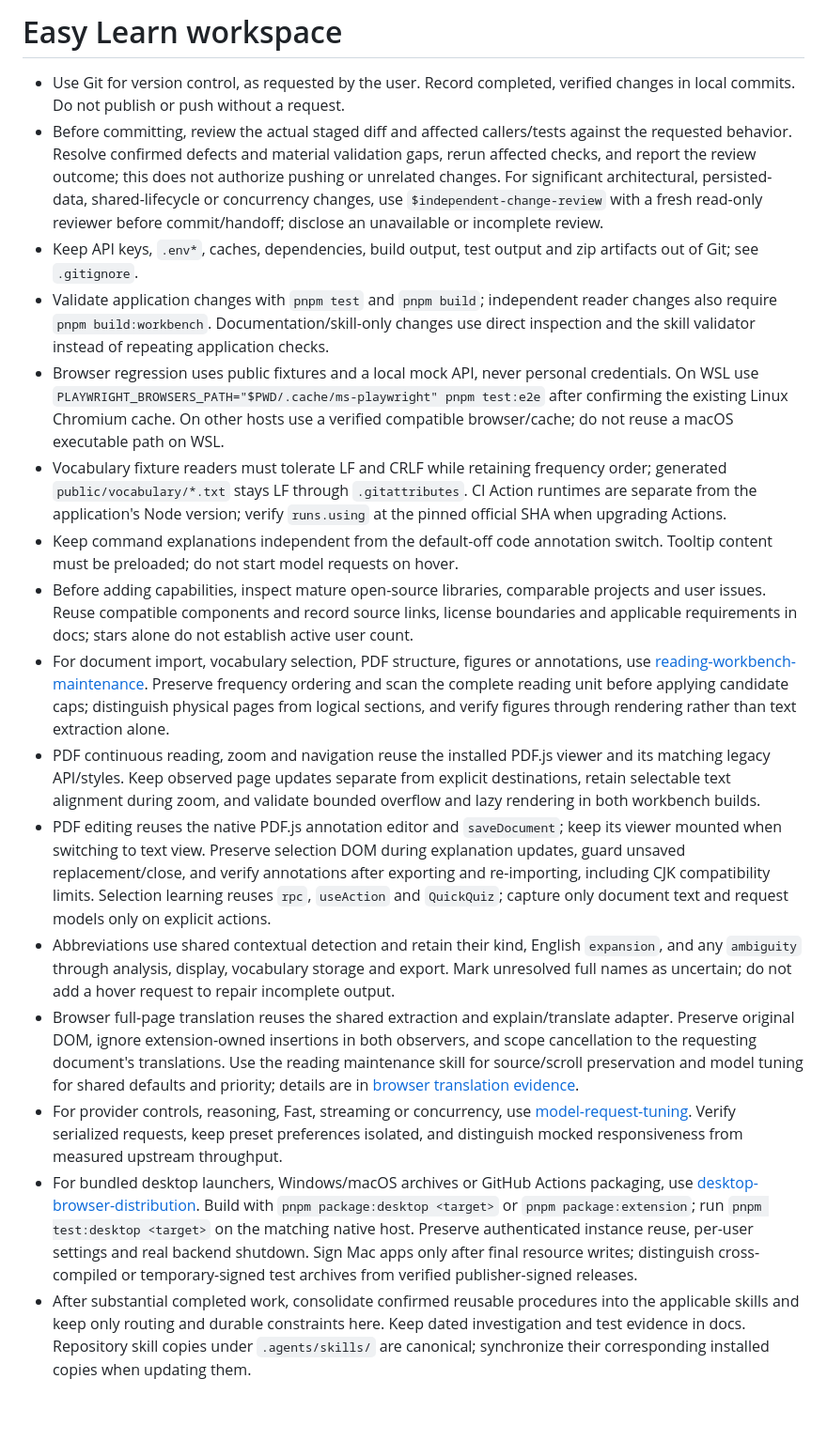
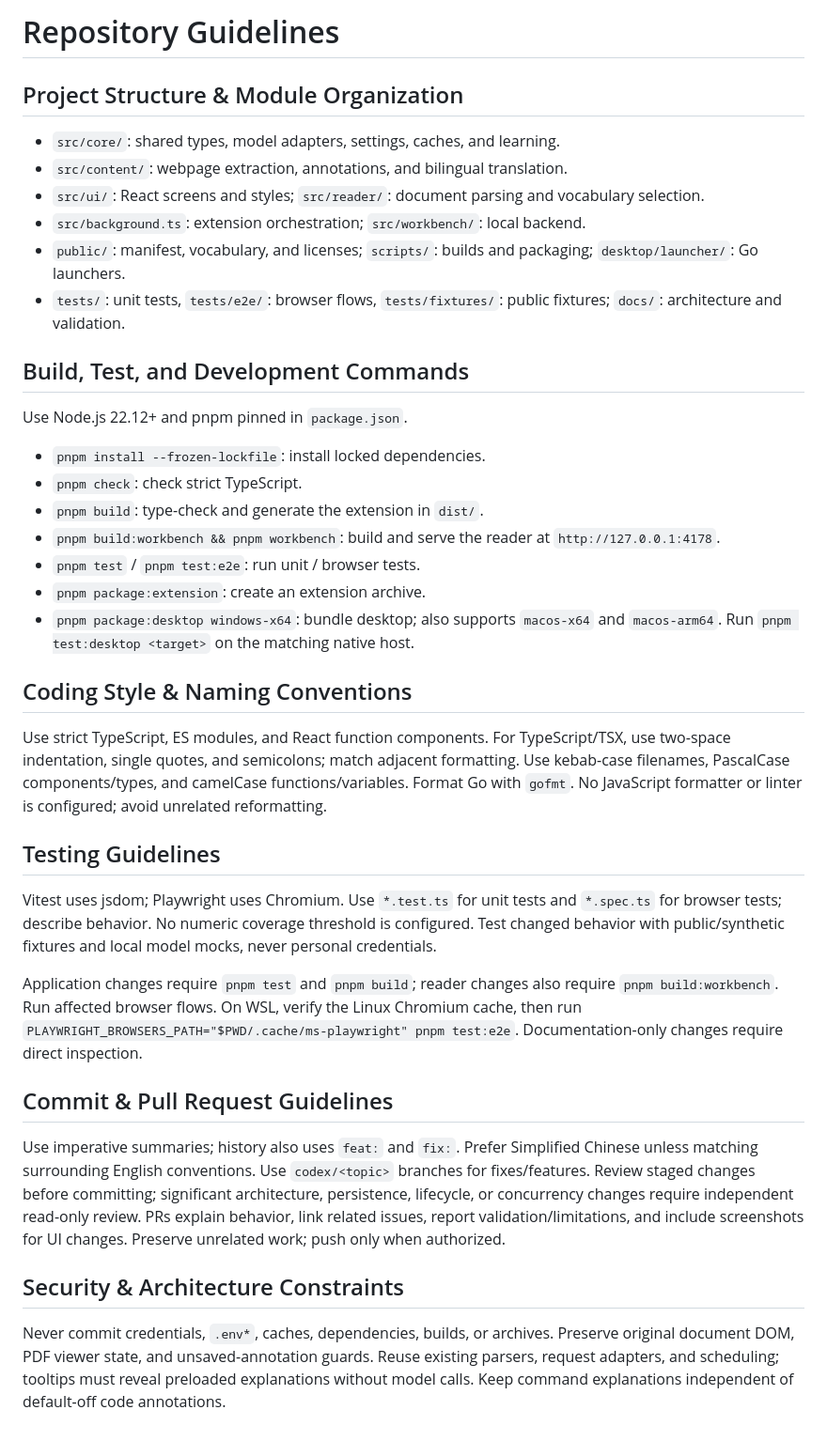
Before and after one commit to K1llery/easy-learn, a Markdown page: AGENTS.md, the part around the change. Shown at 94% size. Rendered like a GitHub page.

Commit message:
docs: 更新仓库贡献指南

```diff
--- a/AGENTS.md
+++ b/AGENTS.md
@@ -1,18 +1,40 @@
-# Easy Learn workspace
+# Repository Guidelines
 
-- Use Git for version control, as requested by the user. Record completed, verified changes in local commits. Do not publish or push without a request.
-- Before committing, review the actual staged diff and affected callers/tests against the requested behavior. Resolve confirmed defects and material validation gaps, rerun affected checks, and report the review outcome; this does not authorize pushing or unrelated changes. For significant architectural, persisted-data, shared-lifecycle or concurrency changes, use `$independent-change-review` with a fresh read-only reviewer before commit/handoff; disclose an unavailable or incomplete review.
-- Keep API keys, `.env*`, caches, dependencies, build output, test output and zip artifacts out of Git; see `.gitignore`.
-- Validate application changes with `pnpm test` and `pnpm build`; independent reader changes also require `pnpm build:workbench`. Documentation/skill-only changes use direct inspection and the skill validator instead of repeating application checks.
-- Browser regression uses public fixtures and a local mock API, never personal credentials. On WSL use `PLAYWRIGHT_BROWSERS_PATH="$PWD/.cache/ms-playwright" pnpm test:e2e` after confirming the existing Linux Chromium cache. On other hosts use a verified compatible browser/cache; do not reuse a macOS executable path on WSL.
-- Vocabulary fixture readers must tolerate LF and CRLF while retaining frequency order; generated `public/vocabulary/*.txt` stays LF through `.gitattributes`. CI Action runtimes are separate from the application's Node version; verify `runs.using` at the pinned official SHA when upgrading Actions.
-- Keep command explanations independent from the default-off code annotation switch. Tooltip content must be preloaded; do not start model requests on hover.
-- Before adding capabilities, inspect mature open-source libraries, comparable projects and user issues. Reuse compatible components and record source links, license boundaries and applicable requirements in docs; stars alone do not establish active user count.
-- For document import, vocabulary selection, PDF structure, figures or annotations, use [reading-workbench-maintenance](.agents/skills/reading-workbench-maintenance/SKILL.md). Preserve frequency ordering and scan the complete reading unit before applying candidate caps; distinguish physical pages from logical sections, and verify figures through rendering rather than text extraction alone.
-- PDF continuous reading, zoom and navigation reuse the installed PDF.js viewer and its matching legacy API/styles. Keep observed page updates separate from explicit destinations, retain selectable text alignment during zoom, and validate bounded overflow and lazy rendering in both workbench builds.
-- PDF editing reuses the native PDF.js annotation editor and `saveDocument`; keep its viewer mounted when switching to text view. Preserve selection DOM during explanation updates, guard unsaved replacement/close, and verify annotations after exporting and re-importing, including CJK compatibility limits. Selection learning reuses `rpc`, `useAction` and `QuickQuiz`; capture only document text and request models only on explicit actions.
-- Abbreviations use shared contextual detection and retain their kind, English `expansion`, and any `ambiguity` through analysis, display, vocabulary storage and export. Mark unresolved full names as uncertain; do not add a hover request to repair incomplete output.
-- Browser full-page translation reuses the shared extraction and explain/translate adapter. Preserve original DOM, ignore extension-owned insertions in both observers, and scope cancellation to the requesting document's translations. Use the reading maintenance skill for source/scroll preservation and model tuning for shared defaults and priority; details are in [browser translation evidence](docs/browser-translation-0.16.md).
-- For provider controls, reasoning, Fast, streaming or concurrency, use [model-request-tuning](.agents/skills/model-request-tuning/SKILL.md). Verify serialized requests, keep preset preferences isolated, and distinguish mocked responsiveness from measured upstream throughput.
-- For bundled desktop launchers, Windows/macOS archives or GitHub Actions packaging, use [desktop-browser-distribution](.agents/skills/desktop-browser-distribution/SKILL.md). Build with `pnpm package:desktop <target>` or `pnpm package:extension`; run `pnpm test:desktop <target>` on the matching native host. Preserve authenticated instance reuse, per-user settings and real backend shutdown. Sign Mac apps only after final resource writes; distinguish cross-compiled or temporary-signed test archives from verified publisher-signed releases.
-- After substantial completed work, consolidate confirmed reusable procedures into the applicable skills and keep only routing and durable constraints here. Keep dated investigation and test evidence in docs. Repository skill copies under `.agents/skills/` are canonical; synchronize their corresponding installed copies when updating them.
+## Project Structure & Module Organization
+
+- `src/core/`: shared types, model adapters, settings, caches, and learning.
+- `src/content/`: webpage extraction, annotations, and bilingual translation.
+- `src/ui/`: React screens and styles; `src/reader/`: document parsing and vocabulary selection.
+- `src/background.ts`: extension orchestration; `src/workbench/`: local backend.
+- `public/`: manifest, vocabulary, and licenses; `scripts/`: builds and packaging; `desktop/launcher/`: Go launchers.
+- `tests/`: unit tests, `tests/e2e/`: browser flows, `tests/fixtures/`: public fixtures; `docs/`: architecture and validation.
+
+## Build, Test, and Development Commands
+
+Use Node.js 22.12+ and pnpm pinned in `package.json`.
+
+- `pnpm install --frozen-lockfile`: install locked dependencies.
+- `pnpm check`: check strict TypeScript.
+- `pnpm build`: type-check and generate the extension in `dist/`.
+- `pnpm build:workbench && pnpm workbench`: build and serve the reader at `http://127.0.0.1:4178`.
+- `pnpm test` / `pnpm test:e2e`: run unit / browser tests.
+- `pnpm package:extension`: create an extension archive.
+- `pnpm package:desktop windows-x64`: bundle desktop; also supports `macos-x64` and `macos-arm64`. Run `pnpm test:desktop <target>` on the matching native host.
+
+## Coding Style & Naming Conventions
+
+Use strict TypeScript, ES modules, and React function components. For TypeScript/TSX, use two-space indentation, single quotes, and semicolons; match adjacent formatting. Use kebab-case filenames, PascalCase components/types, and camelCase functions/variables. Format Go with `gofmt`. No JavaScript formatter or linter is configured; avoid unrelated reformatting.
+
+## Testing Guidelines
+
+Vitest uses jsdom; Playwright uses Chromium. Use `*.test.ts` for unit tests and `*.spec.ts` for browser tests; describe behavior. No numeric coverage threshold is configured. Test changed behavior with public/synthetic fixtures and local model mocks, never personal credentials.
+
+Application changes require `pnpm test` and `pnpm build`; reader changes also require `pnpm build:workbench`. Run affected browser flows. On WSL, verify the Linux Chromium cache, then run `PLAYWRIGHT_BROWSERS_PATH="$PWD/.cache/ms-playwright" pnpm test:e2e`. Documentation-only changes require direct inspection.
+
+## Commit & Pull Request Guidelines
+
+Use imperative summaries; history also uses `feat:` and `fix:`. Prefer Simplified Chinese unless matching surrounding English conventions. Use `codex/<topic>` branches for fixes/features. Review staged changes before committing; significant architecture, persistence, lifecycle, or concurrency changes require independent read-only review. PRs explain behavior, link related issues, report validation/limitations, and include screenshots for UI changes. Preserve unrelated work; push only when authorized.
+
+## Security & Architecture Constraints
+
+Never commit credentials, `.env*`, caches, dependencies, builds, or archives. Preserve original document DOM, PDF viewer state, and unsaved-annotation guards. Reuse existing parsers, request adapters, and scheduling; tooltips must reveal preloaded explanations without model calls. Keep command explanations independent of default-off code annotations.
```
